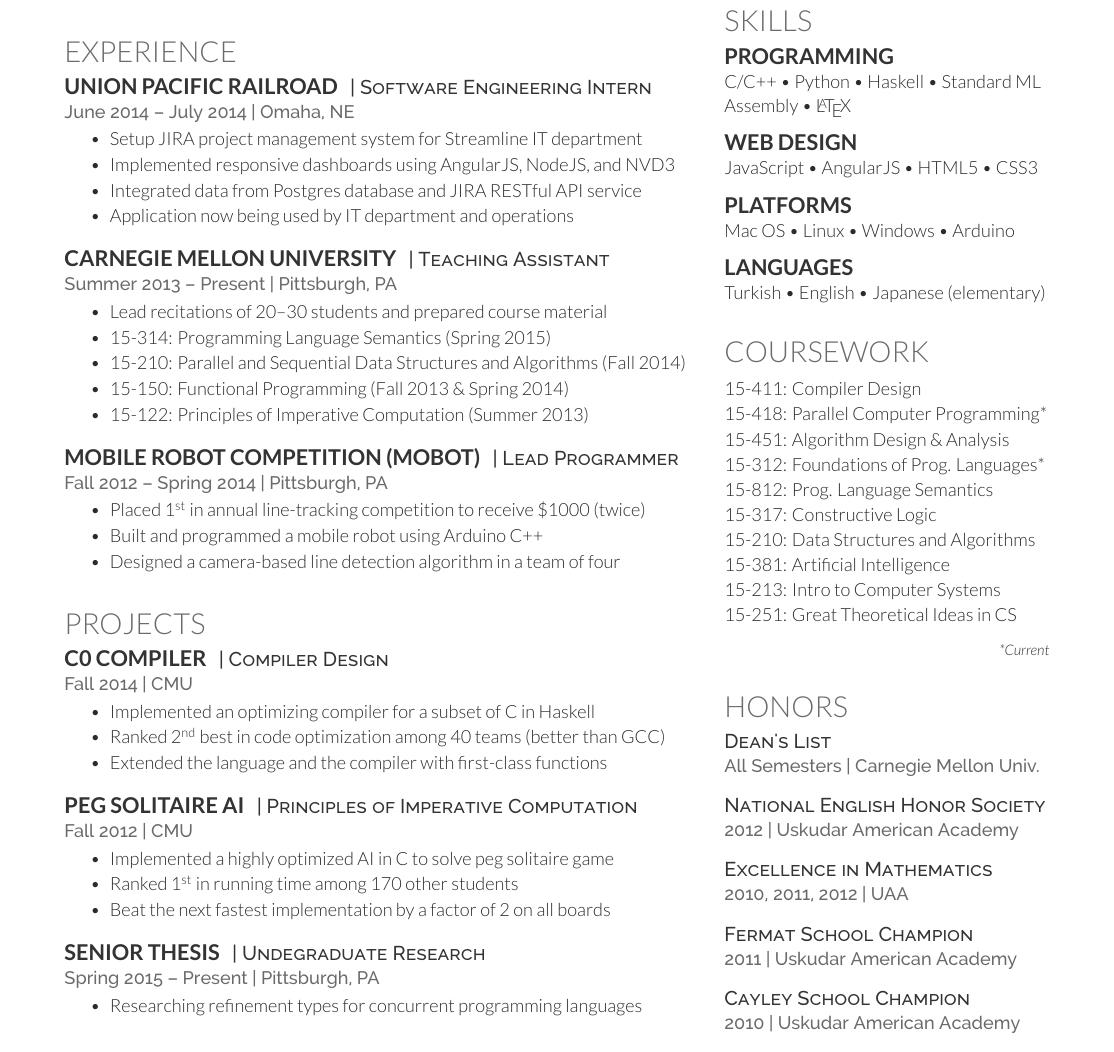
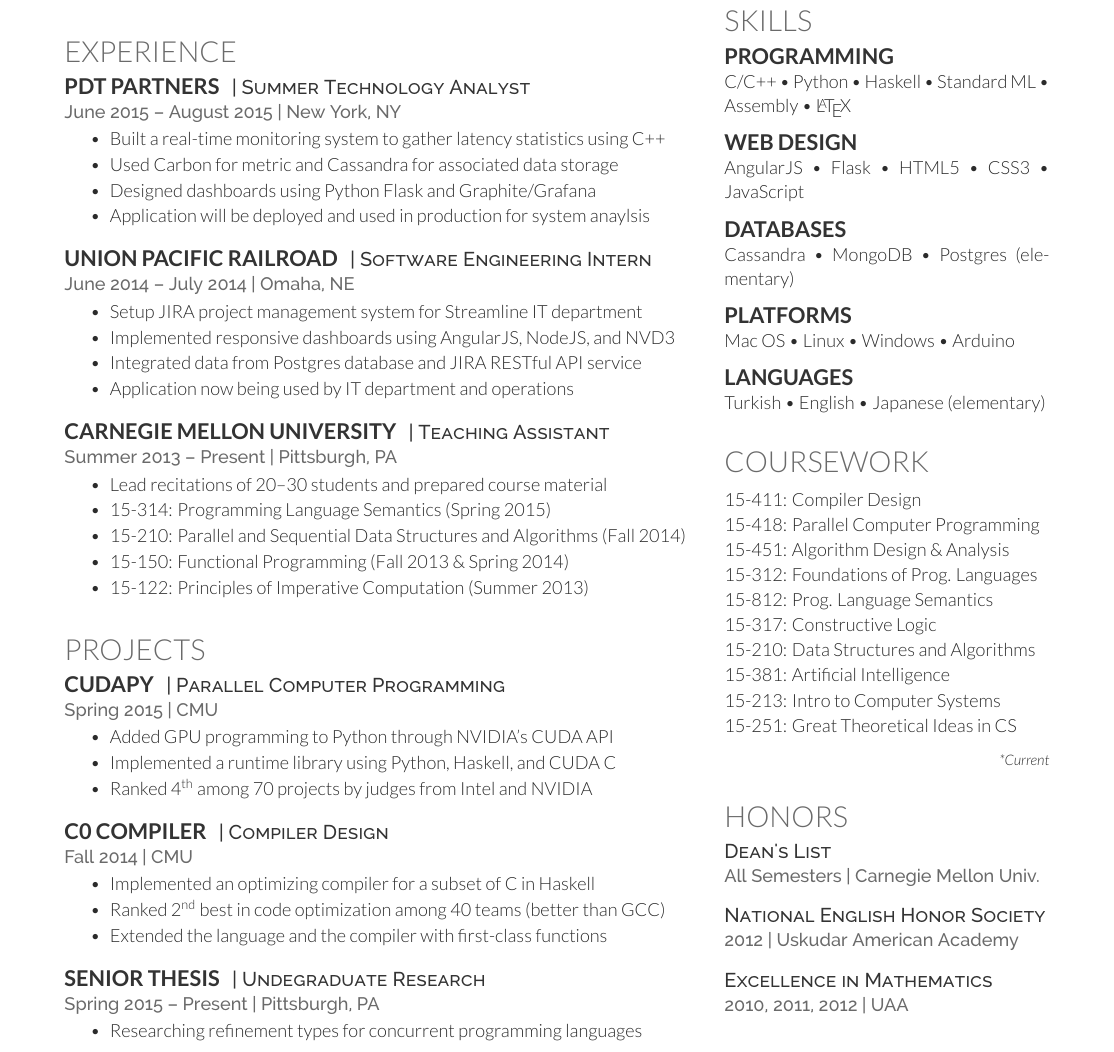
Before and after one commit to cacay/Resume, a LaTeX CV (resume.tex): part of the page, cut so that both start at the same text. Compiled offline with XeLaTeX.

Commit message:
Add PDT Partners and CudaPy (Summer 2015)

```diff
--- a/resume.tex
+++ b/resume.tex
@@ -68,11 +68,26 @@
 
 \section{Experience}
 
+\runsubsection{PDT Partners}
+\descript{| Summer Technology Analyst}
+
+\location{June 2015 \textendash{} August 2015 | New York, NY}
+% \vspace{\topsep} % Hacky fix for awkward extra vertical space
+\begin{tightitemize}
+\item Built a real-time monitoring system to gather latency statistics using C++
+\item Used Carbon for metric and Cassandra for associated data storage
+\item Designed dashboards using Python Flask and Graphite/Grafana
+\item Application will be deployed and used in production for system anaylsis
+\end{tightitemize}
+
+\sectionspace % Some whitespace after the section
+
+%------------------------------------------------
+
 \runsubsection{Union Pacific Railroad}
 \descript{| Software Engineering Intern}
 
 \location{June 2014 \textendash{} July 2014 | Omaha, NE}
-% \vspace{\topsep} % Hacky fix for awkward extra vertical space
 \begin{tightitemize}
 \item Setup JIRA project management system for Streamline IT department
 \item Implemented responsive dashboards using AngularJS, NodeJS, and NVD3
@@ -99,24 +114,24 @@
 \sectionspace % Some whitespace after the section
 
 %------------------------------------------------
+% Experience
+%------------------------------------------------
 
-\runsubsection{Mobile Robot Competition (Mobot)}
-\descript{| Lead Programmer}
+\section{Projects}
 
-\location{Fall 2012 \textendash{} Spring 2014 | Pittsburgh, PA}
+\runsubsection{CudaPy}
+\descript{| Parallel Computer Programming}
+
+\location{Spring 2015 | CMU}
 \begin{tightitemize}
-\item Placed \nth{1} in annual line-tracking competition to receive \$1000 (twice)
-\item Built and programmed a mobile robot using Arduino C++
-\item Designed a camera-based line detection algorithm in a team of four
+\item Added GPU programming to Python through NVIDIA's CUDA API
+\item Implemented a runtime library using Python, Haskell, and CUDA C
+\item Ranked \nth{4} among 70 projects by judges from Intel and NVIDIA
 \end{tightitemize}
 
 \sectionspace % Some whitespace after the section
 
 %------------------------------------------------
-% Experience
-%------------------------------------------------
-
-\section{Projects}
 
 \runsubsection{C0 Compiler}
 \descript{| Compiler Design}
@@ -126,20 +141,6 @@
 \item Implemented an optimizing compiler for a subset of C in Haskell
 \item Ranked \nth{2} best in code optimization among 40 teams (better than GCC)
 \item Extended the language and the compiler with first-class functions
-\end{tightitemize}
-
-\sectionspace % Some whitespace after the section
-
-%------------------------------------------------
-
-\runsubsection{Peg Solitaire AI}
-\descript{| Principles of Imperative Computation}
-
-\location{Fall 2012 | CMU}
-\begin{tightitemize}
-\item Implemented a highly optimized AI in C to solve peg solitaire game
-\item Ranked \nth{1} in running time among 170 other students
-\item Beat the next fastest implementation by a factor of 2 on all boards
 \end{tightitemize}
 
 \sectionspace % Some whitespace after the section
@@ -184,8 +185,7 @@
 
 \subsection{Programming}
 
-C/C++ \textbullet{} Python \textbullet{} Haskell \textbullet{} Standard ML \\
-Assembly \textbullet{} \LaTeX\
+C/C++ \textbullet{} Python \textbullet{} Haskell \textbullet{} Standard ML \textbullet{} Assembly \textbullet{} \LaTeX\
 
 \sectionspace % Some whitespace after the section
 
@@ -193,7 +193,15 @@
 
 \subsection{Web Design}
 
-JavaScript \textbullet{} AngularJS \textbullet{} HTML5 \textbullet{} CSS3
+AngularJS \textbullet{} Flask \textbullet{} HTML5 \textbullet{} CSS3 \textbullet{} JavaScript
+
+\sectionspace % Some whitespace after the section
+
+%------------------------------------------------
+
+\subsection{Databases}
+
+Cassandra \textbullet{} MongoDB \textbullet{} Postgres (elementary)
 
 \sectionspace % Some whitespace after the section
 
@@ -223,9 +231,9 @@
 \renewcommand*{\arraystretch}{1.05}
 \begin{tabular}{@{}l@{}}
 15-411: Compiler Design \\
-15-418: Parallel Computer Programming* \\
+15-418: Parallel Computer Programming \\
 15-451: Algorithm Design \& Analysis \\
-15-312: Foundations of Prog. Languages* \\
+15-312: Foundations of Prog. Languages \\
 15-812: Prog. Language Semantics \\
 15-317: Constructive Logic \\
 15-210: Data Structures and Algorithms \\
@@ -255,13 +263,6 @@
 \location{2010, 2011, 2012 | UAA}
 \sectionspace % Some whitespace after the section
 
-\descript{Fermat School Champion}
-\location{2011 | Uskudar American Academy}
-\sectionspace % Some whitespace after the section
-
-\descript{Cayley School Champion}
-\location{2010 | Uskudar American Academy}
-
 %----------------------------------------------------------------------------------------
 
 \end{minipage} % The end of the right column
```
